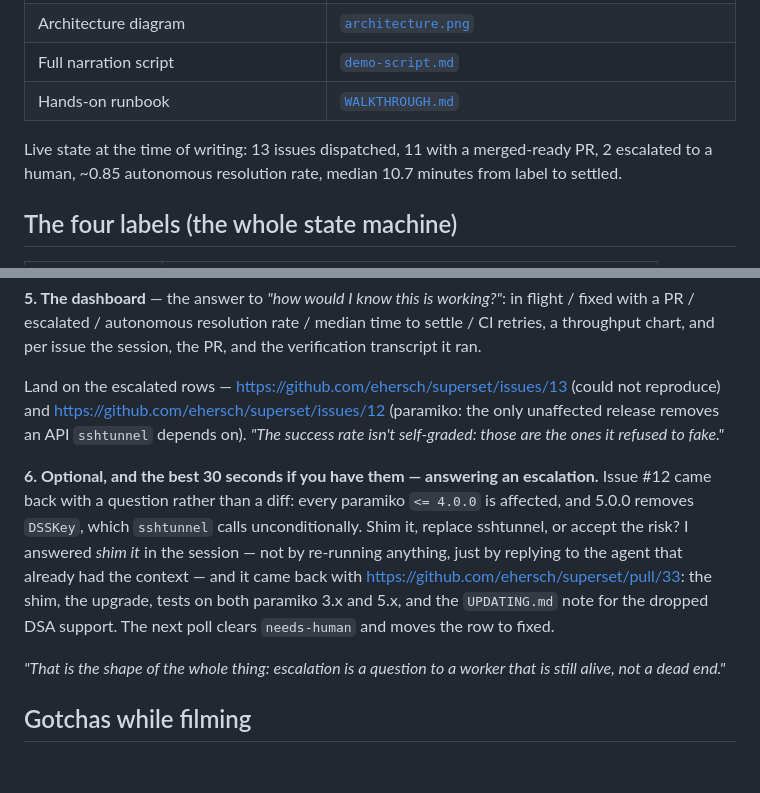
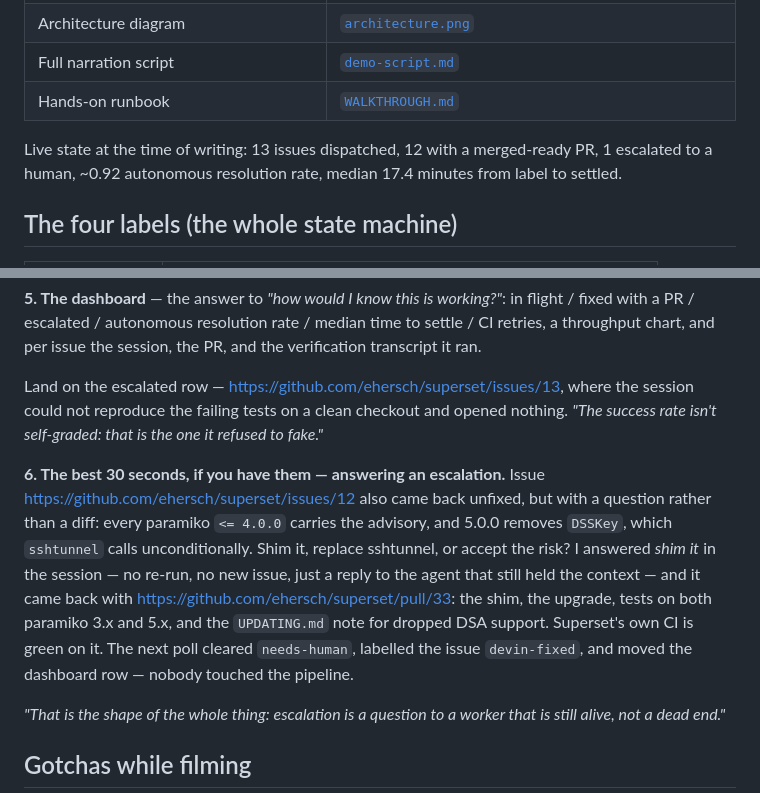
Before and after one commit to ehersch/devin-remediation-pipeline, a Markdown page: docs/DEMO.md, 2 parts joined by grey strips. Drawn GitHub-style; blank space fills up the shorter version.

Commit message:
docs: refresh live state after the paramiko escalation was answered
Co-Authored-By: Devin AI <158243242+devin-ai-integration[bot]@users.noreply.github.com>

```diff
--- a/docs/DEMO.md
+++ b/docs/DEMO.md
@@ -24,8 +24,8 @@ pull requests, and a dashboard that answers "is this working?" in one glance.
 | Full narration script | [`demo-script.md`](demo-script.md) |
 | Hands-on runbook | [`WALKTHROUGH.md`](WALKTHROUGH.md) |
 
-Live state at the time of writing: 13 issues dispatched, 11 with a merged-ready
-PR, 2 escalated to a human, ~0.85 autonomous resolution rate, median 10.7
+Live state at the time of writing: 13 issues dispatched, 12 with a merged-ready
+PR, 1 escalated to a human, ~0.92 autonomous resolution rate, median 17.4
 minutes from label to settled.
 
 ## The four labels (the whole state machine)
@@ -78,20 +78,22 @@ in flight / fixed with a PR / escalated / autonomous resolution rate / median
 time to settle / CI retries, a throughput chart, and per issue the session, the
 PR, and the verification transcript it ran.
 
-Land on the escalated rows — https://github.com/ehersch/superset/issues/13
-(could not reproduce) and https://github.com/ehersch/superset/issues/12
-(paramiko: the only unaffected release removes an API `sshtunnel` depends on).
-*"The success rate isn't self-graded: those are the ones it refused to fake."*
+Land on the escalated row — https://github.com/ehersch/superset/issues/13,
+where the session could not reproduce the failing tests on a clean checkout and
+opened nothing. *"The success rate isn't self-graded: that is the one it
+refused to fake."*
 
-**6. Optional, and the best 30 seconds if you have them — answering an
-escalation.** Issue #12 came back with a question rather than a diff: every
-paramiko `<= 4.0.0` is affected, and 5.0.0 removes `DSSKey`, which
-`sshtunnel` calls unconditionally. Shim it, replace sshtunnel, or accept the
-risk? I answered *shim it* in the session — not by re-running anything, just by
-replying to the agent that already had the context — and it came back with
-https://github.com/ehersch/superset/pull/33: the shim, the upgrade, tests on
-both paramiko 3.x and 5.x, and the `UPDATING.md` note for the dropped DSA
-support. The next poll clears `needs-human` and moves the row to fixed.
+**6. The best 30 seconds, if you have them — answering an escalation.**
+Issue https://github.com/ehersch/superset/issues/12 also came back unfixed, but
+with a question rather than a diff: every paramiko `<= 4.0.0` carries the
+advisory, and 5.0.0 removes `DSSKey`, which `sshtunnel` calls unconditionally.
+Shim it, replace sshtunnel, or accept the risk? I answered *shim it* in the
+session — no re-run, no new issue, just a reply to the agent that still held the
+context — and it came back with https://github.com/ehersch/superset/pull/33:
+the shim, the upgrade, tests on both paramiko 3.x and 5.x, and the `UPDATING.md`
+note for dropped DSA support. Superset's own CI is green on it. The next poll
+cleared `needs-human`, labelled the issue `devin-fixed`, and moved the
+dashboard row — nobody touched the pipeline.
 
 *"That is the shape of the whole thing: escalation is a question to a worker
 that is still alive, not a dead end."*
```
